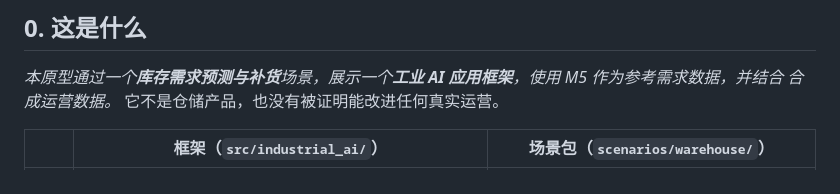
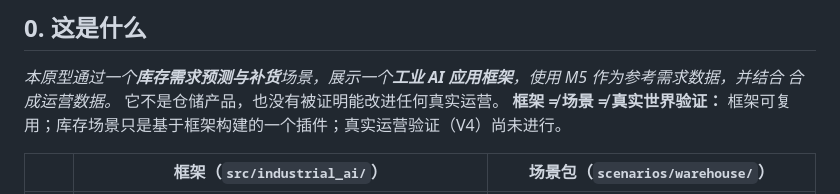
Before and after one commit to WZcit223/Project1, a Markdown page: docs/zh/demo-guide.md, the part around the change. Drawn GitHub-style.

```diff
--- a/docs/zh/demo-guide.md
+++ b/docs/zh/demo-guide.md
@@ -16,6 +16,7 @@
 
 *本原型通过一个**库存需求预测与补货**场景，展示一个**工业 AI 应用框架**，使用 M5 作为参考需求数据，并结合
 合成运营数据。* 它不是仓储产品，也没有被证明能改进任何真实运营。
+**框架 ≠ 场景 ≠ 真实世界验证：** 框架可复用；库存场景只是基于框架构建的一个插件；真实运营验证（V4）尚未进行。
 
 | | 框架（`src/industrial_ai/`） | 场景包（`scenarios/warehouse/`） |
 |---|---|---|
```
Also changed, not shown: README.md (+16 -8 lines), docs/demo-guide.md (+2 -0 lines).
